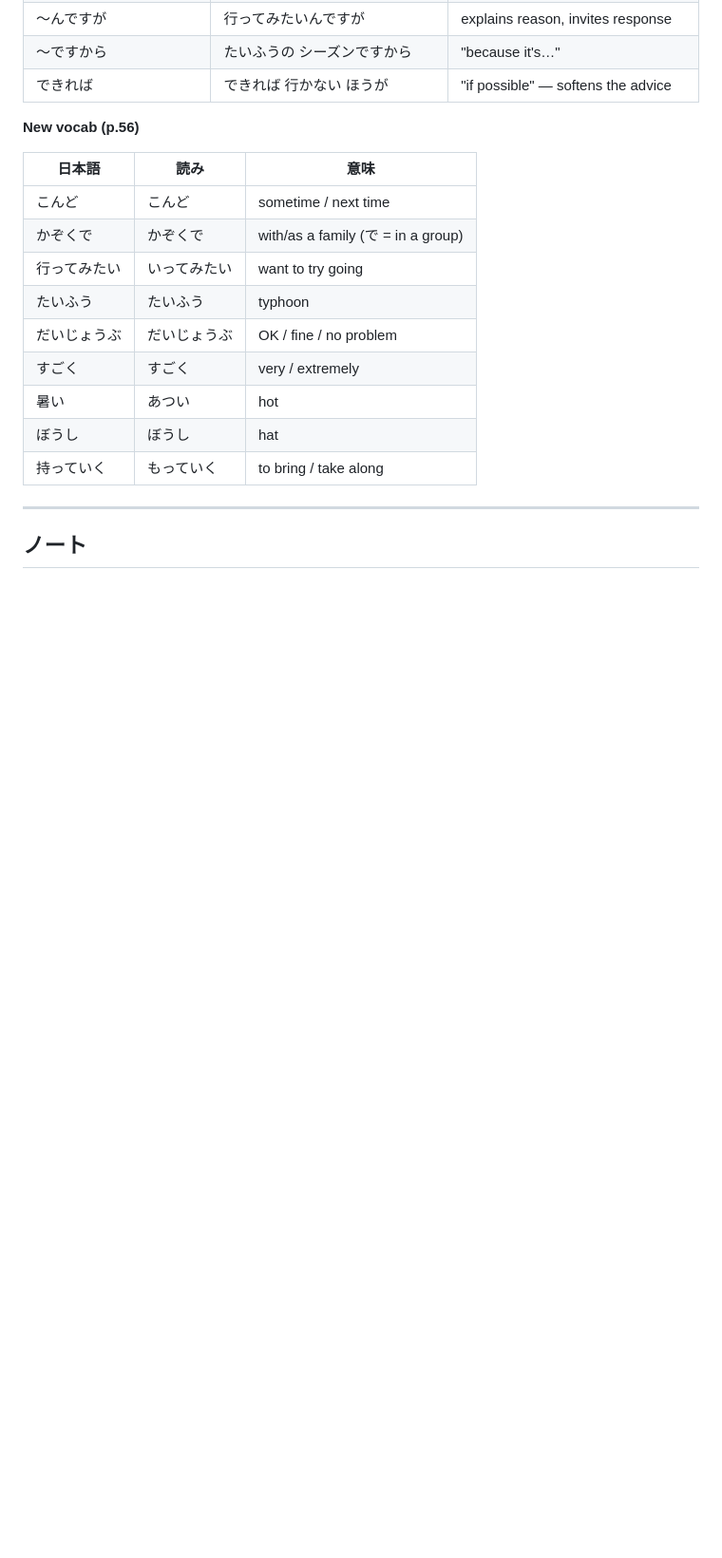
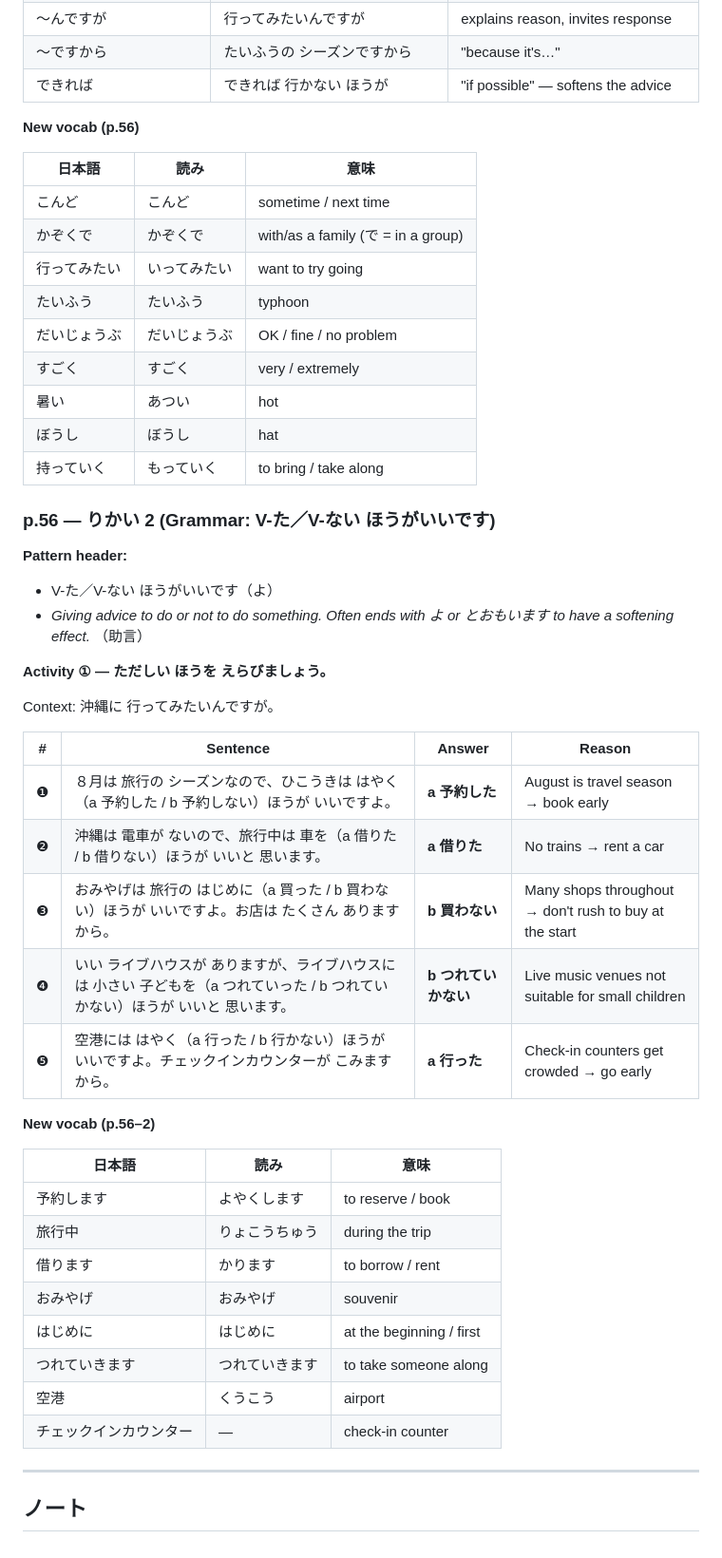
Before and after one commit to ringling/Japanese, a Markdown page: 2025-2026/2026年6月01日 しゅくだい.md, the part around the change. Shown at 95% size. Drawn GitHub-style; blank space fills up the shorter version.

Commit message:
Add p.56 りかい 2 exercise to Jun 1 homework notes
ほうがいい choice drill (5 items) with answers and reasoning.

Co-Authored-By: Claude Sonnet 4.6 <noreply@anthropic.com>

```diff
--- a/2025-2026/2026年6月01日 しゅくだい.md
+++ b/2025-2026/2026年6月01日 しゅくだい.md
@@ -257,6 +257,37 @@ https://news.web.nhk/news/easy/
 | ぼうし | ぼうし | hat |
 | 持っていく | もっていく | to bring / take along |
 
+### p.56 — りかい 2 (Grammar: V-た／V-ない ほうがいいです)
+
+**Pattern header:**
+- V-た／V-ない ほうがいいです（よ）
+- *Giving advice to do or not to do something. Often ends with よ or とおもいます to have a softening effect.* （助言）
+
+**Activity ① — ただしい ほうを えらびましょう。**
+
+Context: 沖縄に 行ってみたいんですが。
+
+| # | Sentence | Answer | Reason |
+|---|---|---|---|
+| ❶ | ８月は 旅行の シーズンなので、ひこうきは はやく（a 予約した / b 予約しない）ほうが いいですよ。| **a 予約した** | August is travel season → book early |
+| ❷ | 沖縄は 電車が ないので、旅行中は 車を（a 借りた / b 借りない）ほうが いいと 思います。| **a 借りた** | No trains → rent a car |
+| ❸ | おみやげは 旅行の はじめに（a 買った / b 買わない）ほうが いいですよ。お店は たくさん ありますから。| **b 買わない** | Many shops throughout → don't rush to buy at the start |
+| ❹ | いい ライブハウスが ありますが、ライブハウスには 小さい 子どもを（a つれていった / b つれていかない）ほうが いいと 思います。| **b つれていかない** | Live music venues not suitable for small children |
+| ❺ | 空港には はやく（a 行った / b 行かない）ほうが いいですよ。チェックインカウンターが こみますから。| **a 行った** | Check-in counters get crowded → go early |
+
+**New vocab (p.56–2)**
+
+| 日本語 | 読み | 意味 |
+|---|---|---|
+| 予約します | よやくします | to reserve / book |
+| 旅行中 | りょこうちゅう | during the trip |
+| 借ります | かります | to borrow / rent |
+| おみやげ | おみやげ | souvenir |
+| はじめに | はじめに | at the beginning / first |
+| つれていきます | つれていきます | to take someone along |
+| 空港 | くうこう | airport |
+| チェックインカウンター | — | check-in counter |
+
 ---
 
 ## ノート
```
